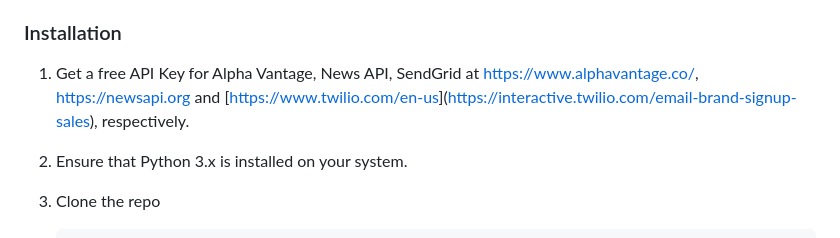
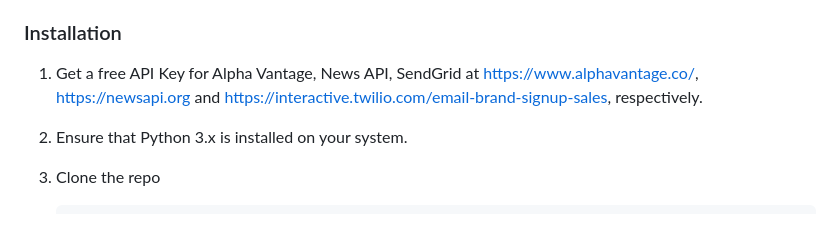
Before and after one commit to Stock-News-Monitoring-Program/Final_Version_With_Notifications, a Markdown page: README.md, the part around the change. Rendered like a GitHub page.

```diff
--- a/README.md
+++ b/README.md
@@ -100,7 +100,7 @@ The application requires the following dependencies (amongst others) which can b
 
 ### Installation
 
-1. Get a free API Key for Alpha Vantage, News API, SendGrid at [https://www.alphavantage.co/](https://www.alphavantage.co/), [https://newsapi.org](https://newsapi.org/) and [[https://www.twilio.com/en-us](https://interactive.twilio.com/email-brand-signup-sales)](https://interactive.twilio.com/email-brand-signup-sales), respectively.
+1. Get a free API Key for Alpha Vantage, News API, SendGrid at [https://www.alphavantage.co/](https://www.alphavantage.co/), [https://newsapi.org](https://newsapi.org/) and [https://interactive.twilio.com/email-brand-signup-sales](https://interactive.twilio.com/email-brand-signup-sales), respectively.
 
 2. Ensure that Python 3.x is installed on your system.
 3. Clone the repo
```
